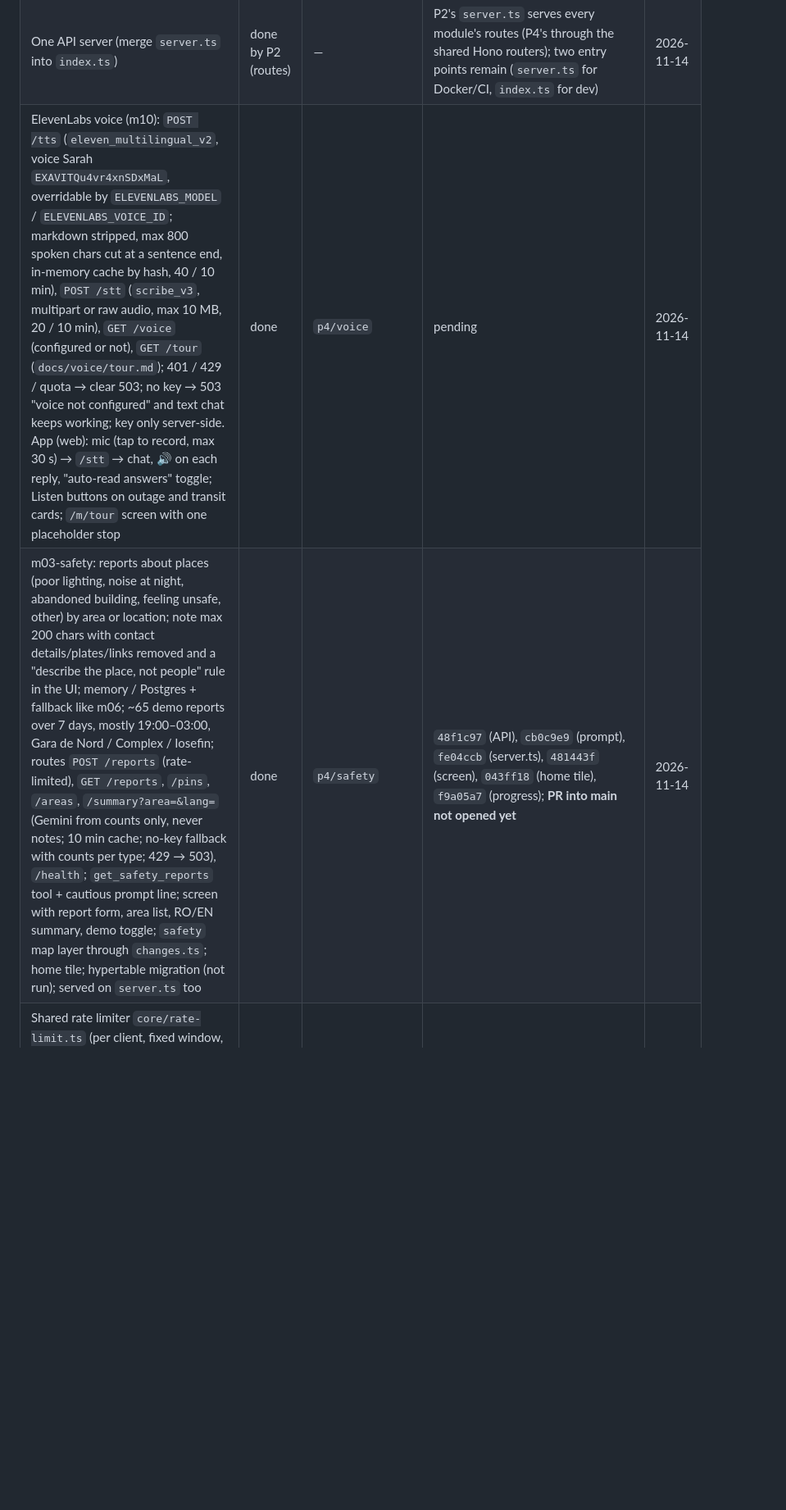
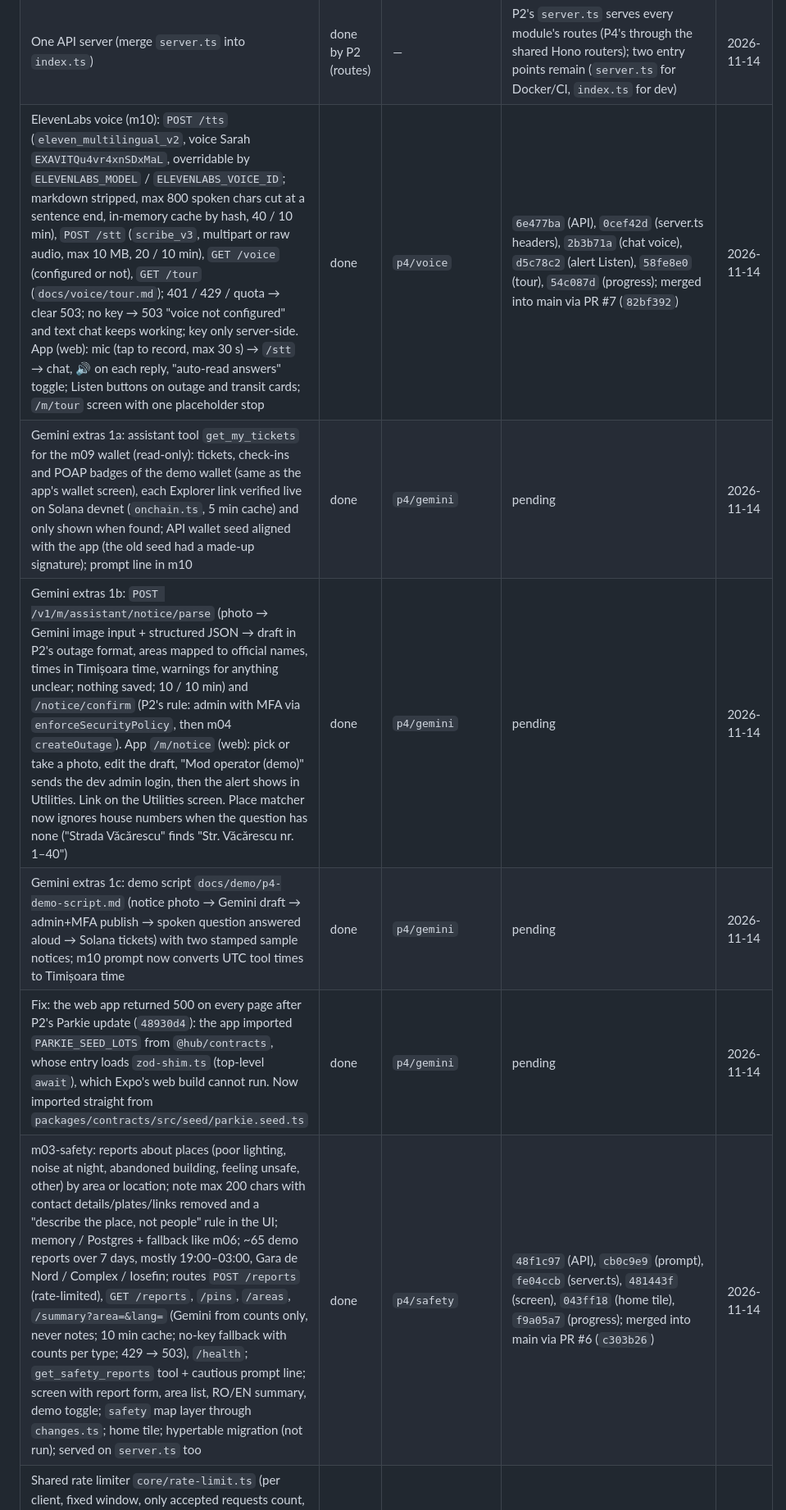
Before and after one commit to bisquitew/unihackers, a Markdown page: docs/p4-progress.md, the part around one of its changes. Shown at 82% size. Rendered like a GitHub page; blank space fills up the shorter version.

Commit message:
docs(p4): wallet tool, notice scanner, demo script, Parkie web fix :3

```diff
--- a/docs/p4-progress.md
+++ b/docs/p4-progress.md
@@ -30,8 +30,12 @@ Commit ids are from main's rewritten history (commit-message cleanup on 2026-11-
 | P4 modules on `server.ts` (port 8000, Docker/CI): P2 copied m02/m06/m10/m11 routes by hand in `04ba747`, which skipped validation, the survey ingest token (anyone could post fake survey answers), `await` on feedback summary/changelog (returned `{}`) and the `includeDemo` default. Now `server.ts` forwards those paths to the same Hono routers as port 3001; m11 relative imports got `.ts` so they load under `node --experimental-strip-types` | done | `p4/next` | `264fdb0` (m11 imports), `c3c82a7` (`server.ts`), `f8eb177` (progress); merged into main via PR #4 (`d92b1d5`) | 2026-11-14 |
 | Shared fixes pass (P4 fixes these for the team): (a) `.ts` on relative imports + `import type` in m01/m07/m08/m09/m11 so the whole registry loads under strip-types — landed identically in P2's `67cd68e`, so no P4 commit; (b) `toqr` declared in `apps/app`; (c) `TabBar.tsx` `absoluteFill`; (d) `packages/map` declares `react-native-svg` (peer) and `@types/react` (dev), `Sheet.tsx` `absoluteFill`, `babel-preset-expo` declared in `apps/app`. Result: 0 type errors in api, app, ui, map, workers, contracts, solana; `server.ts` + `test_p2.py` pass; assistant works on 8000 and 3001; web app bundles with a plain pnpm install | done | `p4/fix-shared` | (a) `67cd68e` by P2; (b) `1d76a52`, (c) `e3a8328`, (d) `3d8e4c4`, progress `1202834`; merged into main via PR #5 (`ae9de5c`) | 2026-11-14 |
 | One API server (merge `server.ts` into `index.ts`) | done by P2 (routes) | — | P2's `server.ts` serves every module's routes (P4's through the shared Hono routers); two entry points remain (`server.ts` for Docker/CI, `index.ts` for dev) | 2026-11-14 |
-| ElevenLabs voice (m10): `POST /tts` (`eleven_multilingual_v2`, voice Sarah `EXAVITQu4vr4xnSDxMaL`, overridable by `ELEVENLABS_MODEL` / `ELEVENLABS_VOICE_ID`; markdown stripped, max 800 spoken chars cut at a sentence end, in-memory cache by hash, 40 / 10 min), `POST /stt` (`scribe_v3`, multipart or raw audio, max 10 MB, 20 / 10 min), `GET /voice` (configured or not), `GET /tour` (`docs/voice/tour.md`); 401 / 429 / quota → clear 503; no key → 503 "voice not configured" and text chat keeps working; key only server-side. App (web): mic (tap to record, max 30 s) → `/stt` → chat, 🔊 on each reply, "auto-read answers" toggle; Listen buttons on outage and transit cards; `/m/tour` screen with one placeholder stop | done | `p4/voice` | pending | 2026-11-14 |
-| m03-safety: reports about places (poor lighting, noise at night, abandoned building, feeling unsafe, other) by area or location; note max 200 chars with contact details/plates/links removed and a "describe the place, not people" rule in the UI; memory / Postgres + fallback like m06; ~65 demo reports over 7 days, mostly 19:00–03:00, Gara de Nord / Complex / Iosefin; routes `POST /reports` (rate-limited), `GET /reports`, `/pins`, `/areas`, `/summary?area=&lang=` (Gemini from counts only, never notes; 10 min cache; no-key fallback with counts per type; 429 → 503), `/health`; `get_safety_reports` tool + cautious prompt line; screen with report form, area list, RO/EN summary, demo toggle; `safety` map layer through `changes.ts`; home tile; hypertable migration (not run); served on `server.ts` too | done | `p4/safety` | `48f1c97` (API), `cb0c9e9` (prompt), `fe04ccb` (server.ts), `481443f` (screen), `043ff18` (home tile), `f9a05a7` (progress); **PR into main not opened yet** | 2026-11-14 |
+| ElevenLabs voice (m10): `POST /tts` (`eleven_multilingual_v2`, voice Sarah `EXAVITQu4vr4xnSDxMaL`, overridable by `ELEVENLABS_MODEL` / `ELEVENLABS_VOICE_ID`; markdown stripped, max 800 spoken chars cut at a sentence end, in-memory cache by hash, 40 / 10 min), `POST /stt` (`scribe_v3`, multipart or raw audio, max 10 MB, 20 / 10 min), `GET /voice` (configured or not), `GET /tour` (`docs/voice/tour.md`); 401 / 429 / quota → clear 503; no key → 503 "voice not configured" and text chat keeps working; key only server-side. App (web): mic (tap to record, max 30 s) → `/stt` → chat, 🔊 on each reply, "auto-read answers" toggle; Listen buttons on outage and transit cards; `/m/tour` screen with one placeholder stop | done | `p4/voice` | `6e477ba` (API), `0cef42d` (server.ts headers), `2b3b71a` (chat voice), `d5c78c2` (alert Listen), `58fe8e0` (tour), `54c087d` (progress); merged into main via PR #7 (`82bf392`) | 2026-11-14 |
+| Gemini extras 1a: assistant tool `get_my_tickets` for the m09 wallet (read-only): tickets, check-ins and POAP badges of the demo wallet (same as the app's wallet screen), each Explorer link verified live on Solana devnet (`onchain.ts`, 5 min cache) and only shown when found; API wallet seed aligned with the app (the old seed had a made-up signature); prompt line in m10 | done | `p4/gemini` | pending | 2026-11-14 |
+| Gemini extras 1b: `POST /v1/m/assistant/notice/parse` (photo → Gemini image input + structured JSON → draft in P2's outage format, areas mapped to official names, times in Timișoara time, warnings for anything unclear; nothing saved; 10 / 10 min) and `/notice/confirm` (P2's rule: admin with MFA via `enforceSecurityPolicy`, then m04 `createOutage`). App `/m/notice` (web): pick or take a photo, edit the draft, "Mod operator (demo)" sends the dev admin login, then the alert shows in Utilities. Link on the Utilities screen. Place matcher now ignores house numbers when the question has none ("Strada Văcărescu" finds "Str. Văcărescu nr. 1–40") | done | `p4/gemini` | pending | 2026-11-14 |
+| Gemini extras 1c: demo script `docs/demo/p4-demo-script.md` (notice photo → Gemini draft → admin+MFA publish → spoken question answered aloud → Solana tickets) with two stamped sample notices; m10 prompt now converts UTC tool times to Timișoara time | done | `p4/gemini` | pending | 2026-11-14 |
+| Fix: the web app returned 500 on every page after P2's Parkie update (`48930d4`): the app imported `PARKIE_SEED_LOTS` from `@hub/contracts`, whose entry loads `zod-shim.ts` (top-level `await`), which Expo's web build cannot run. Now imported straight from `packages/contracts/src/seed/parkie.seed.ts` | done | `p4/gemini` | pending | 2026-11-14 |
+| m03-safety: reports about places (poor lighting, noise at night, abandoned building, feeling unsafe, other) by area or location; note max 200 chars with contact details/plates/links removed and a "describe the place, not people" rule in the UI; memory / Postgres + fallback like m06; ~65 demo reports over 7 days, mostly 19:00–03:00, Gara de Nord / Complex / Iosefin; routes `POST /reports` (rate-limited), `GET /reports`, `/pins`, `/areas`, `/summary?area=&lang=` (Gemini from counts only, never notes; 10 min cache; no-key fallback with counts per type; 429 → 503), `/health`; `get_safety_reports` tool + cautious prompt line; screen with report form, area list, RO/EN summary, demo toggle; `safety` map layer through `changes.ts`; home tile; hypertable migration (not run); served on `server.ts` too | done | `p4/safety` | `48f1c97` (API), `cb0c9e9` (prompt), `fe04ccb` (server.ts), `481443f` (screen), `043ff18` (home tile), `f9a05a7` (progress); merged into main via PR #6 (`c303b26`) | 2026-11-14 |
 | Shared rate limiter `core/rate-limit.ts` (per client, fixed window, only accepted requests count, `Retry-After`): safety 5 reports / 10 min, smell 10 / 10 min. `server.ts` forwards the client address (`x-forwarded-for`) and all router response headers | done | `p4/safety` | `0f6bbb1`, `fe04ccb` | 2026-11-14 |
 | m12-dashboard: dashboard analytics for officials | taken over by P2 | — | P2 implemented it in `0e3a331` (`services/api/src/modules/m12-dashboard/`); no longer a P4 task | 2026-11-14 |
 | Pitch evidence: Living Labs numbers, changelog, demo script | to do | — | from `/v1/m/feedback/summary` and `docs/living-labs/living-labs-log.md` | — |
```
Also changed, not shown: other parts of docs/p4-progress.md (+8 -1 lines).
